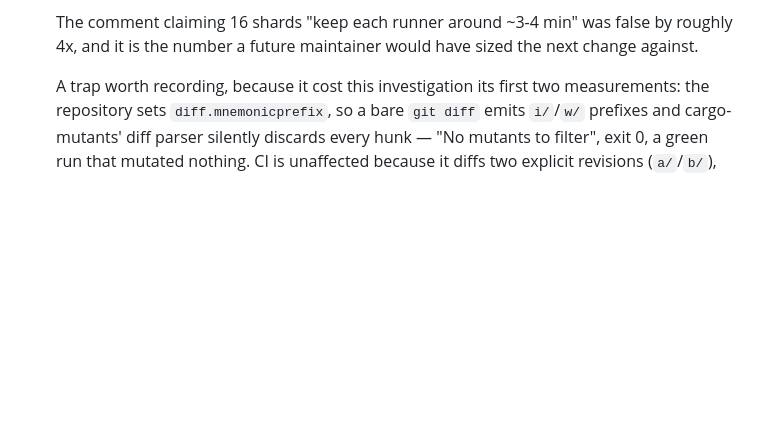
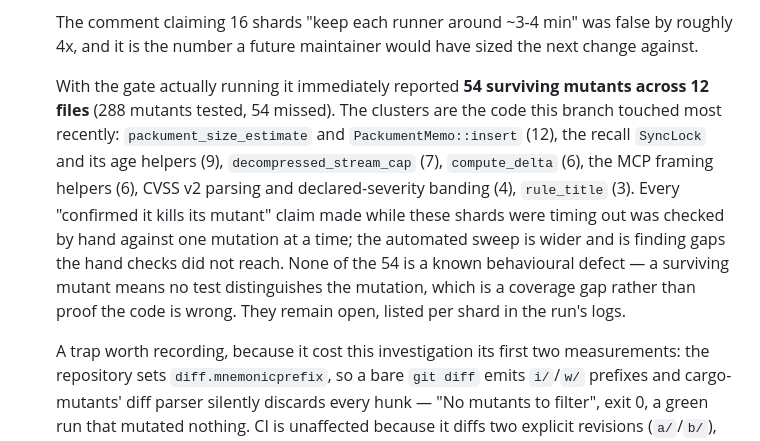
Before and after one commit to Epoch-AI-Lab/blueline, a Markdown page: CHANGELOG.md, the part around the change. Drawn GitHub-style; blank space fills up the shorter version.

Commit message:
docs(changelog): record the 54 survivors the repaired gate found
Once the mutation gate stopped timing out it ran for the first time on this
branch and immediately reported 54 missed mutants across 12 files, out of 288
tested. Recording the count and the clusters, because the previous entry
describes the gate as broken without saying what it was hiding.

None of the 54 is a known behavioural defect: a surviving mutant means no test
distinguishes the mutation, which is a coverage gap and not proof the code is
wrong. They stay open rather than being quietly absorbed.

```diff
--- a/CHANGELOG.md
+++ b/CHANGELOG.md
@@ -118,6 +118,19 @@ and this project adheres to [Semantic Versioning](https://semver.org/).
   The comment claiming 16 shards "keep each runner around ~3-4 min" was false by
   roughly 4x, and it is the number a future maintainer would have sized the next
   change against.
+
+  With the gate actually running it immediately reported **54 surviving mutants
+  across 12 files** (288 mutants tested, 54 missed). The clusters are the code
+  this branch touched most recently: `packument_size_estimate` and
+  `PackumentMemo::insert` (12), the recall `SyncLock` and its age helpers (9),
+  `decompressed_stream_cap` (7), `compute_delta` (6), the MCP framing helpers
+  (6), CVSS v2 parsing and declared-severity banding (4), `rule_title` (3).
+  Every "confirmed it kills its mutant" claim made while these shards were
+  timing out was checked by hand against one mutation at a time; the automated
+  sweep is wider and is finding gaps the hand checks did not reach. None of the
+  54 is a known behavioural defect — a surviving mutant means no test
+  distinguishes the mutation, which is a coverage gap rather than proof the code
+  is wrong. They remain open, listed per shard in the run's logs.
 
   A trap worth recording, because it cost this investigation its first two
   measurements: the repository sets `diff.mnemonicprefix`, so a bare `git diff`
```
